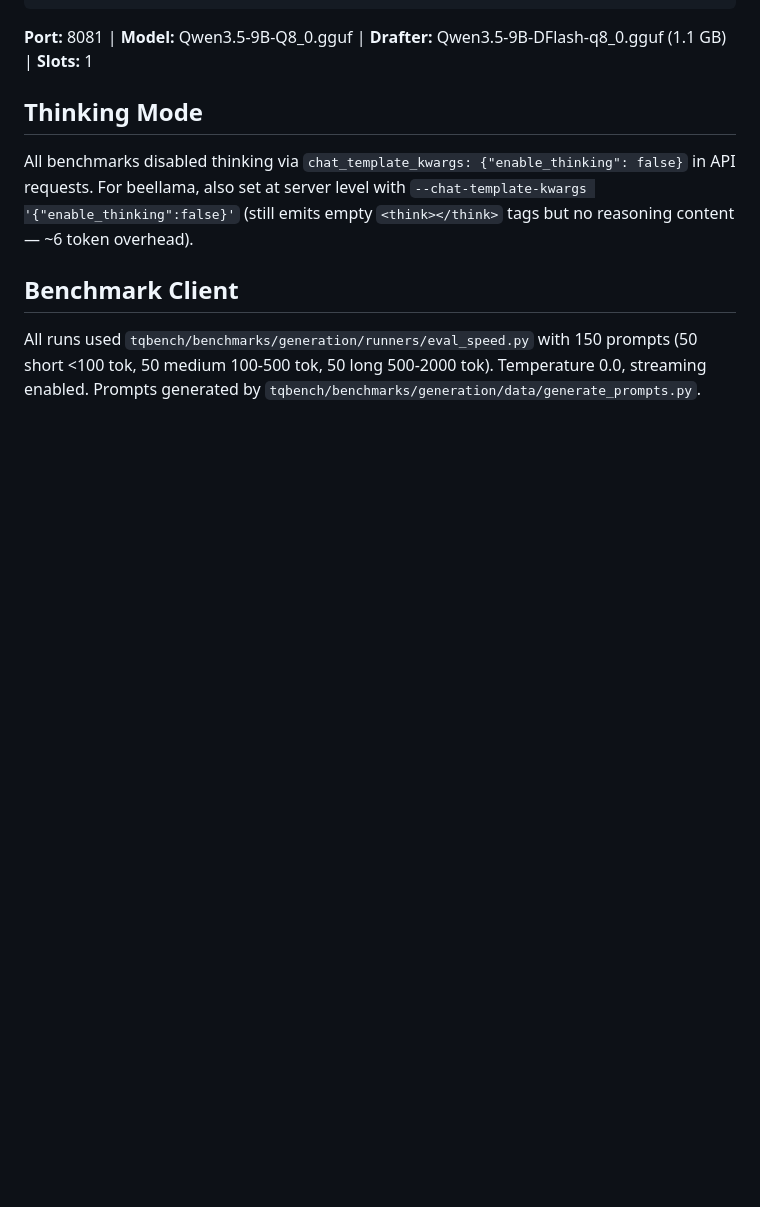
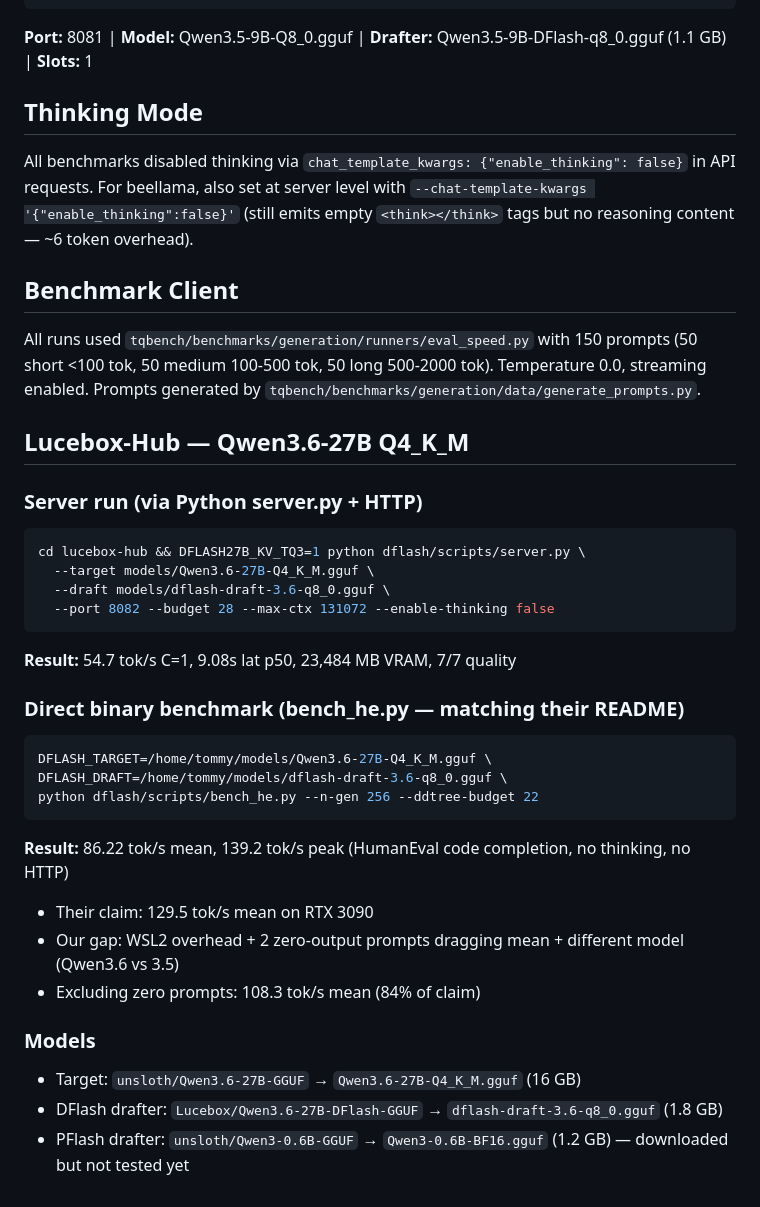
Before and after one commit to 1TommyCheung/TurboQuant_Benchmark, a Markdown page: docs/findings/2026-05-24-benchmark-server-configs.md, the part around the change. Drawn GitHub-style; blank space fills up the shorter version.

Commit message:
docs: Lucebox 27B benchmark — 86 tok/s mean, 139 peak (bench_he.py)
Matching their exact benchmark settings. 67% of claimed 3090 speed on
WSL2 RTX 4090. 108 tok/s excluding zero-output prompts.

Co-Authored-By: Claude Opus 4.6 (1M context) <noreply@anthropic.com>

````diff
--- a/docs/findings/2026-05-24-benchmark-server-configs.md
+++ b/docs/findings/2026-05-24-benchmark-server-configs.md
@@ -144,3 +144,30 @@ All benchmarks disabled thinking via `chat_template_kwargs: {"enable_thinking":
 ## Benchmark Client
 
 All runs used `tqbench/benchmarks/generation/runners/eval_speed.py` with 150 prompts (50 short <100 tok, 50 medium 100-500 tok, 50 long 500-2000 tok). Temperature 0.0, streaming enabled. Prompts generated by `tqbench/benchmarks/generation/data/generate_prompts.py`.
+
+## Lucebox-Hub — Qwen3.6-27B Q4_K_M
+
+### Server run (via Python server.py + HTTP)
+```bash
+cd lucebox-hub && DFLASH27B_KV_TQ3=1 python dflash/scripts/server.py \
+  --target models/Qwen3.6-27B-Q4_K_M.gguf \
+  --draft models/dflash-draft-3.6-q8_0.gguf \
+  --port 8082 --budget 28 --max-ctx 131072 --enable-thinking false
+```
+**Result:** 54.7 tok/s C=1, 9.08s lat p50, 23,484 MB VRAM, 7/7 quality
+
+### Direct binary benchmark (bench_he.py — matching their README)
+```bash
+DFLASH_TARGET=/home/tommy/models/Qwen3.6-27B-Q4_K_M.gguf \
+DFLASH_DRAFT=/home/tommy/models/dflash-draft-3.6-q8_0.gguf \
+python dflash/scripts/bench_he.py --n-gen 256 --ddtree-budget 22
+```
+**Result:** 86.22 tok/s mean, 139.2 tok/s peak (HumanEval code completion, no thinking, no HTTP)
+- Their claim: 129.5 tok/s mean on RTX 3090
+- Our gap: WSL2 overhead + 2 zero-output prompts dragging mean + different model (Qwen3.6 vs 3.5)
+- Excluding zero prompts: 108.3 tok/s mean (84% of claim)
+
+### Models
+- Target: `unsloth/Qwen3.6-27B-GGUF` → `Qwen3.6-27B-Q4_K_M.gguf` (16 GB)
+- DFlash drafter: `Lucebox/Qwen3.6-27B-DFlash-GGUF` → `dflash-draft-3.6-q8_0.gguf` (1.8 GB)
+- PFlash drafter: `unsloth/Qwen3-0.6B-GGUF` → `Qwen3-0.6B-BF16.gguf` (1.2 GB) — downloaded but not tested yet
````
